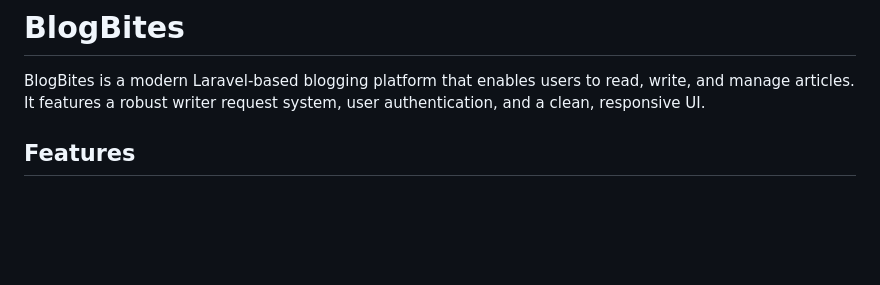
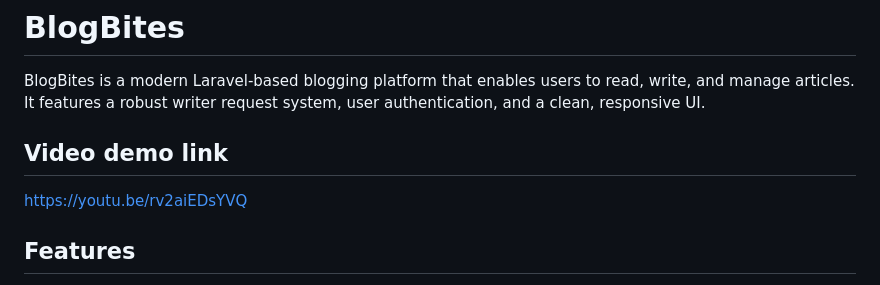
Before and after one commit to MrRaveen/BlogBites, a Markdown page: README.md, the part around the change. Drawn GitHub-style; blank space fills up the shorter version.

```diff
--- a/README.md
+++ b/README.md
@@ -1,6 +1,9 @@
 # BlogBites
 
 BlogBites is a modern Laravel-based blogging platform that enables users to read, write, and manage articles. It features a robust writer request system, user authentication, and a clean, responsive UI.
+
+## Video demo link
+https://youtu.be/rv2aiEDsYVQ
 
 ## Features
 
```
